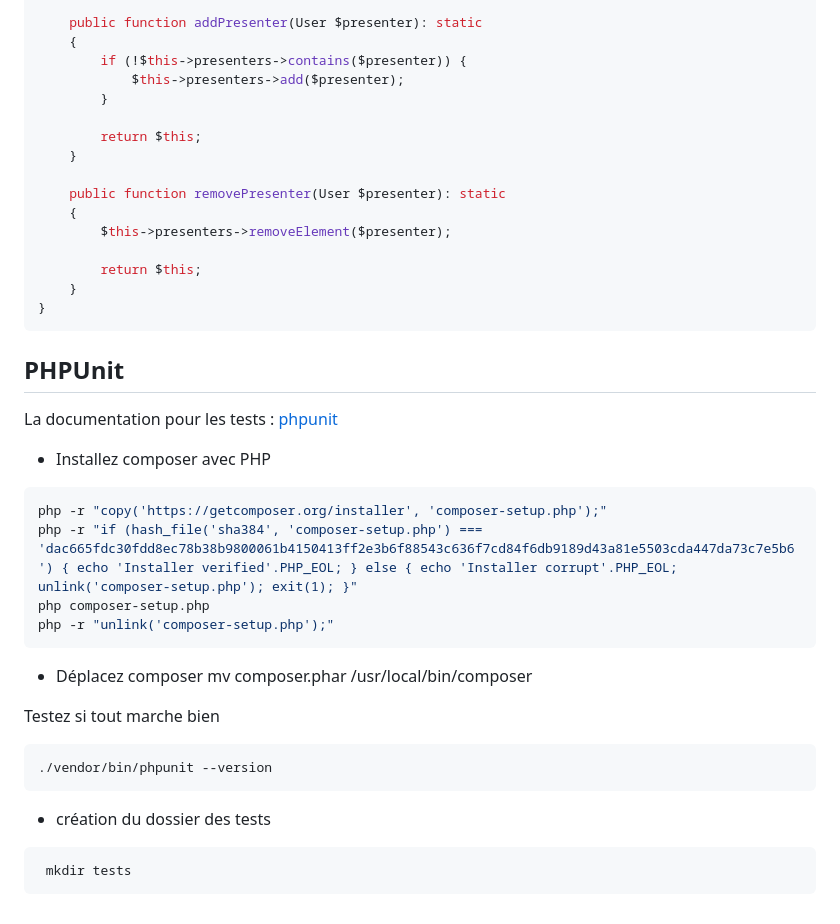
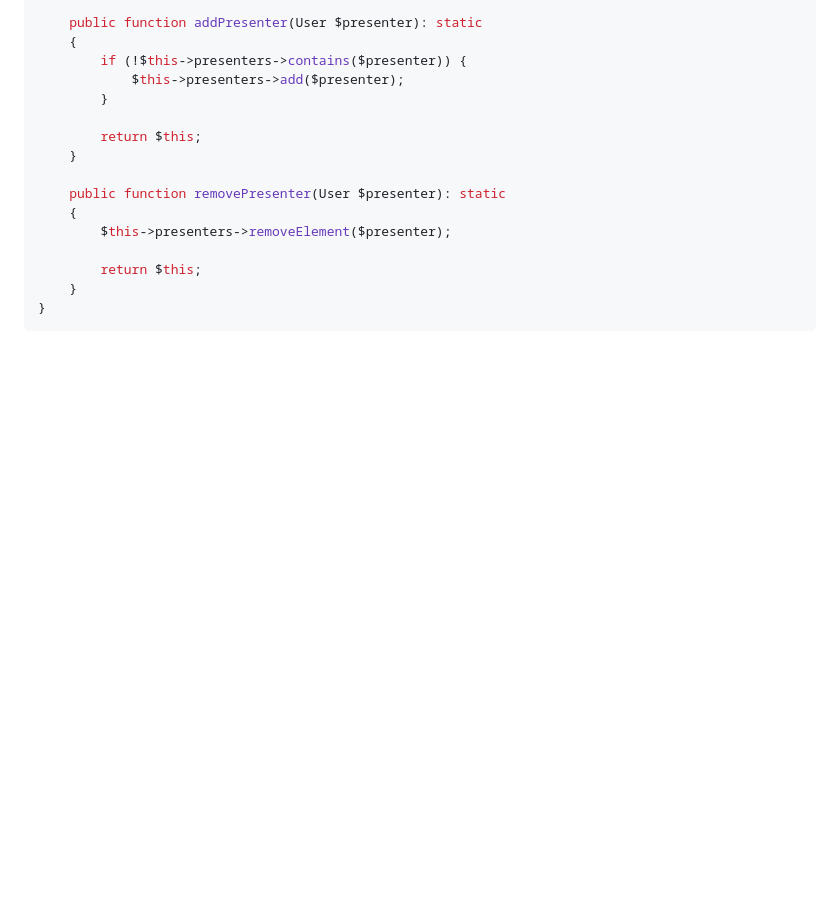
Before and after one commit to LARBREAHELICES/app-talk, a Markdown page: README.md, the part around the change. Drawn GitHub-style; blank space fills up the shorter version.

````diff
--- a/README.md
+++ b/README.md
@@ -249,32 +249,3 @@ class Talk
     }
 }
 ```
-
-## PHPUnit
-
-La documentation pour les tests : [phpunit](https://docs.phpunit.de/en/12.0/)
-
-- Installez composer avec PHP
-
-```bash
-php -r "copy('https://getcomposer.org/installer', 'composer-setup.php');"
-php -r "if (hash_file('sha384', 'composer-setup.php') === 'dac665fdc30fdd8ec78b38b9800061b4150413ff2e3b6f88543c636f7cd84f6db9189d43a81e5503cda447da73c7e5b6') { echo 'Installer verified'.PHP_EOL; } else { echo 'Installer corrupt'.PHP_EOL; unlink('composer-setup.php'); exit(1); }"
-php composer-setup.php
-php -r "unlink('composer-setup.php');"
-```
-
-- Déplacez composer
-mv composer.phar /usr/local/bin/composer
-
-Testez si tout marche bien
-
-```bash
-./vendor/bin/phpunit --version
-```
-
-
-- création du dossier des tests
-
-```bash
- mkdir tests
- ```
````
